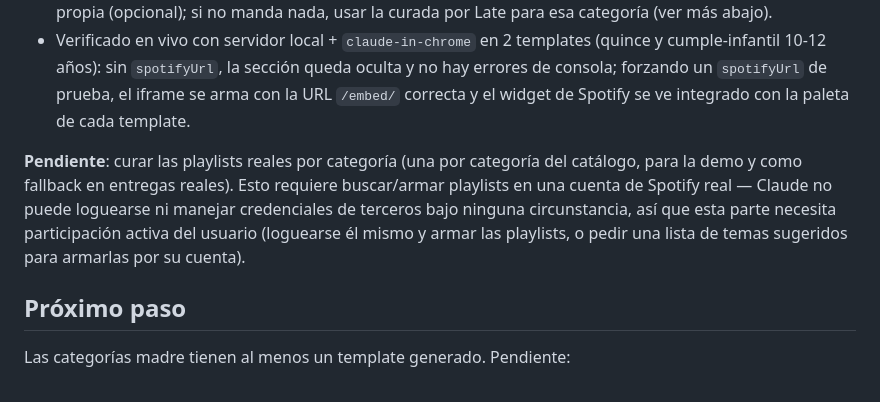
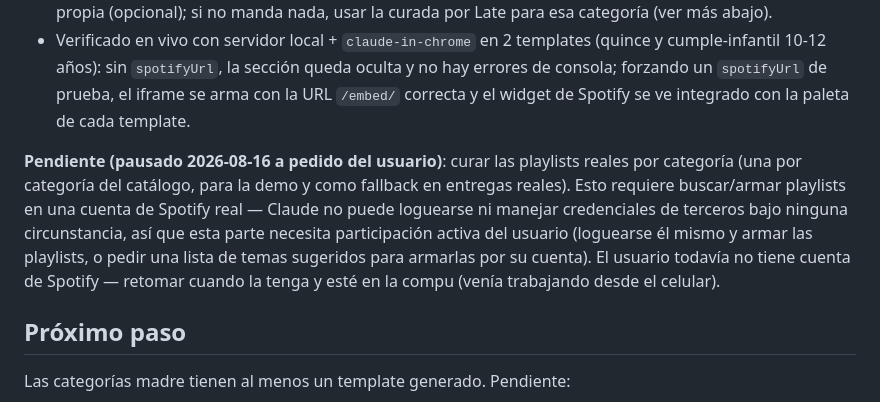
Before and after one commit to NorbertoLoyola/invitaciones-digitales, a Markdown page: CONTEXTO.md, the part around the change. GitHub-like rendering.

Commit message:
Anotar pausa en curacion de playlists de Spotify (falta cuenta del usuario)

```diff
--- a/CONTEXTO.md
+++ b/CONTEXTO.md
@@ -157,7 +157,7 @@ Scaffolding sumado a los **17 templates del catálogo completo**, anclado en el
 - Pregunta correspondiente ya sumada al skill `entregar-invitacion`: se le pregunta al cliente si tiene playlist propia (opcional); si no manda nada, usar la curada por Late para esa categoría (ver más abajo).
 - Verificado en vivo con servidor local + `claude-in-chrome` en 2 templates (quince y cumple-infantil 10-12 años): sin `spotifyUrl`, la sección queda oculta y no hay errores de consola; forzando un `spotifyUrl` de prueba, el iframe se arma con la URL `/embed/` correcta y el widget de Spotify se ve integrado con la paleta de cada template.
 
-**Pendiente**: curar las playlists reales por categoría (una por categoría del catálogo, para la demo y como fallback en entregas reales). Esto requiere buscar/armar playlists en una cuenta de Spotify real — Claude no puede loguearse ni manejar credenciales de terceros bajo ninguna circunstancia, así que esta parte necesita participación activa del usuario (loguearse él mismo y armar las playlists, o pedir una lista de temas sugeridos para armarlas por su cuenta).
+**Pendiente (pausado 2026-08-16 a pedido del usuario)**: curar las playlists reales por categoría (una por categoría del catálogo, para la demo y como fallback en entregas reales). Esto requiere buscar/armar playlists en una cuenta de Spotify real — Claude no puede loguearse ni manejar credenciales de terceros bajo ninguna circunstancia, así que esta parte necesita participación activa del usuario (loguearse él mismo y armar las playlists, o pedir una lista de temas sugeridos para armarlas por su cuenta). El usuario todavía no tiene cuenta de Spotify — retomar cuando la tenga y esté en la compu (venía trabajando desde el celular).
 
 ## Próximo paso
 
```
